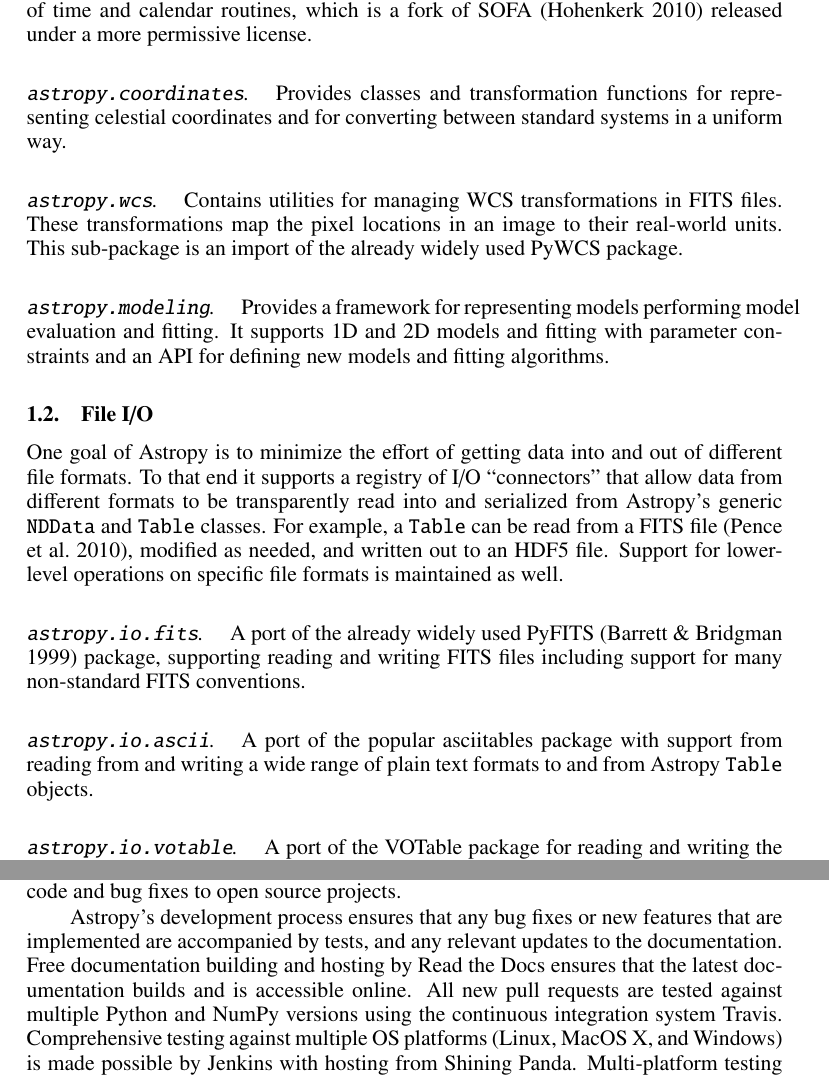
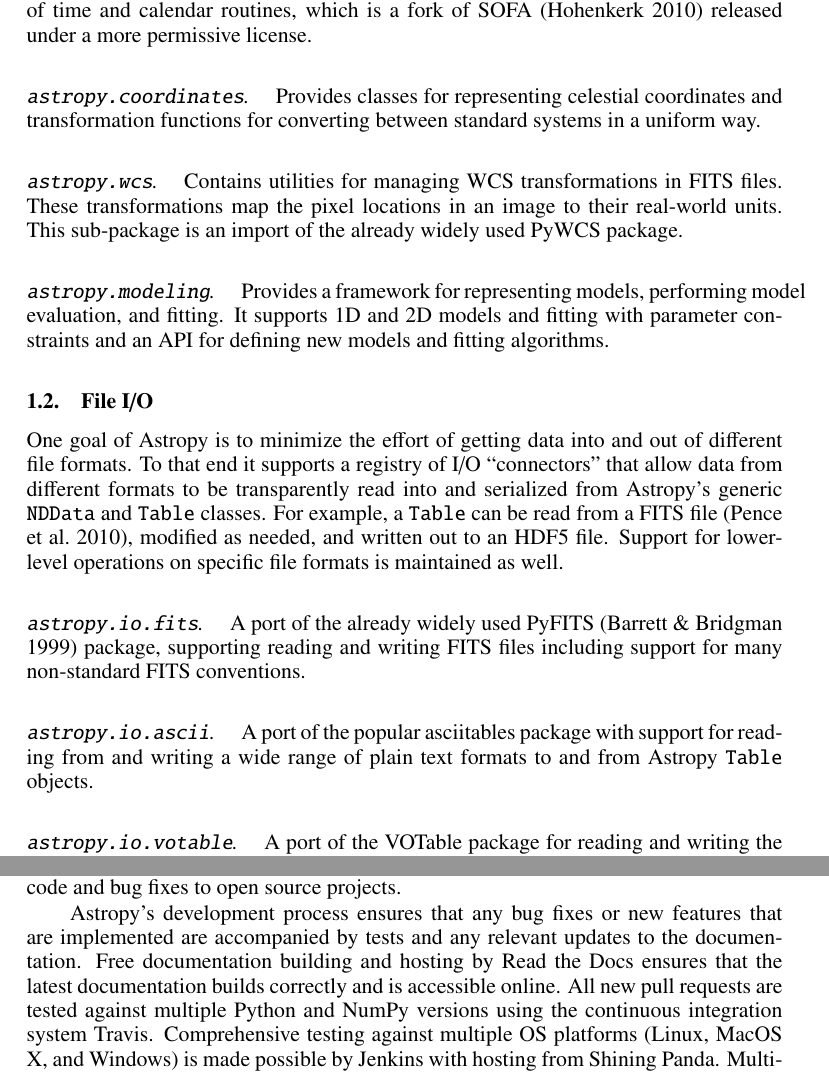
Before and after one commit to embray/adass23-astropy, a LaTeX paper (P95.tex): two parts of pages 2 and 4 of 4, joined at a grey line, cut so that both start at the same text. Compiled offline with pdfLaTeX.

Commit message:
A few more small typo fixes and clarifications resulting from a final read through before submission.  Will probably have to re-print my poster to fix some of the typos found ;_;

```diff
--- a/P95.tex
+++ b/P95.tex
@@ -84,8 +84,8 @@
 
 \altsubsubsection*{\texttt{astropy.coordinates}}
 
-Provides classes and transformation functions for representing celestial
-coordinates and for converting between standard systems in a uniform way.
+Provides classes for representing celestial coordinates and transformation
+functions for converting between standard systems in a uniform way.
 
 \altsubsubsection*{\texttt{astropy.wcs}}
 
@@ -95,7 +95,7 @@
 
 \altsubsubsection*{\texttt{astropy.modeling}}
 
-Provides a framework for representing models performing model evaluation and
+Provides a framework for representing models, performing model evaluation, and
 fitting.  It supports 1D and 2D models and fitting with parameter constraints
 and an API for defining new models and fitting algorithms.
 
@@ -117,7 +117,7 @@
 
 \altsubsubsection*{\texttt{astropy.io.ascii}}
 
-A port of the popular asciitables package with support from reading from and
+A port of the popular asciitables package with support for reading from and
 writing a wide range of plain text formats to and from Astropy \texttt{Table}
 objects.
 
@@ -205,10 +205,10 @@
 submitting new code and bug fixes to open source projects.
 
 Astropy's development process ensures that any bug fixes or new features that
-are implemented are accompanied by tests, and any relevant updates to the
+are implemented are accompanied by tests and any relevant updates to the
 documentation.  Free documentation building and hosting by Read the Docs
-ensures that the latest documentation builds and is accessible online.  All new
-pull requests are tested against multiple Python and NumPy versions using the
-continuous integration system Travis.  Comprehensive testing against multiple
-OS platforms (Linux, MacOS X, and Windows) is made possible by Jenkins with
-hosting from Shining Panda.  Multi-platform testing has made it possible for
+ensures that the latest documentation builds correctly and is accessible
+online.  All new pull requests are tested against multiple Python and NumPy
+versions using the continuous integration system Travis.  Comprehensive testing
+against multiple OS platforms (Linux, MacOS X, and Windows) is made possible by
+Jenkins with hosting from Shining Panda.  Multi-platform testing has made it
```
Also changed, not shown: P95.tex (6 more changed lines).
